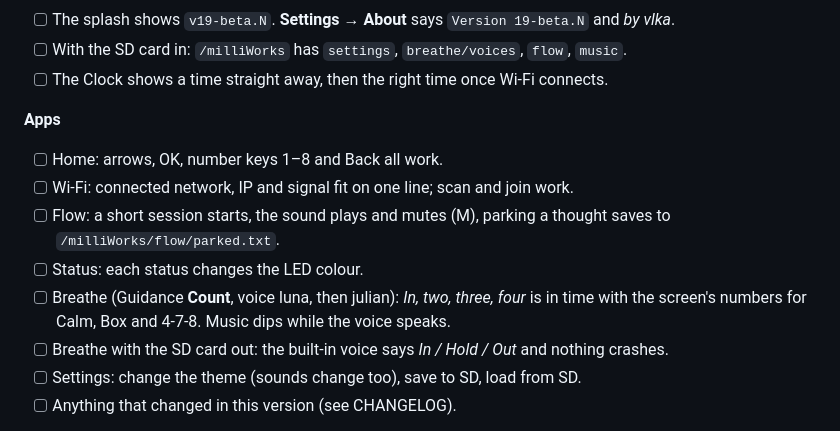
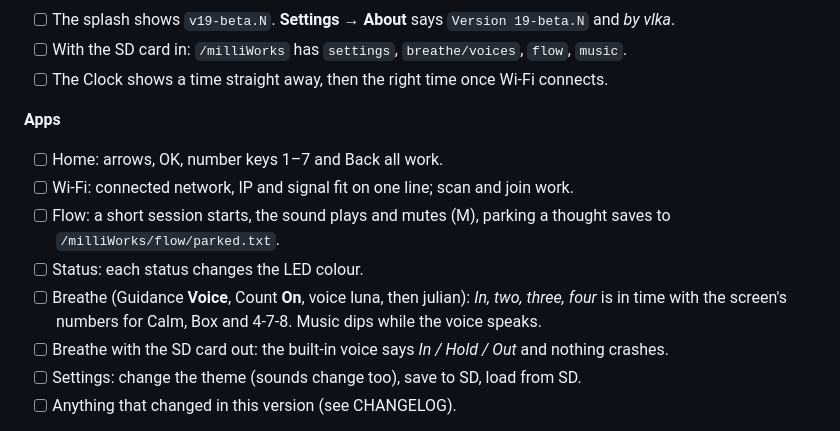
Before and after one commit to vlkadusumilli/milliworks-cardputer-adv, a Markdown page: RELEASING.md, the part around the change. Rendered like a GitHub page.

```diff
--- a/RELEASING.md
+++ b/RELEASING.md
@@ -54,11 +54,11 @@ gives `v19-beta.2`).
 - [ ] The Clock shows a time straight away, then the right time once Wi-Fi connects.
 
 **Apps**
-- [ ] Home: arrows, OK, number keys 1–8 and Back all work.
+- [ ] Home: arrows, OK, number keys 1–7 and Back all work.
 - [ ] Wi-Fi: connected network, IP and signal fit on one line; scan and join work.
 - [ ] Flow: a short session starts, the sound plays and mutes (M), parking a thought saves to `/milliWorks/flow/parked.txt`.
 - [ ] Status: each status changes the LED colour.
-- [ ] Breathe (Guidance **Count**, voice luna, then julian): *In, two, three, four* is in time with the screen's numbers for Calm, Box and 4-7-8. Music dips while the voice speaks.
+- [ ] Breathe (Guidance **Voice**, Count **On**, voice luna, then julian): *In, two, three, four* is in time with the screen's numbers for Calm, Box and 4-7-8. Music dips while the voice speaks.
 - [ ] Breathe with the SD card out: the built-in voice says *In / Hold / Out* and nothing crashes.
 - [ ] Settings: change the theme (sounds change too), save to SD, load from SD.
 - [ ] Anything that changed in this version (see CHANGELOG).
```
Also changed, not shown: CHANGELOG.md (+2 -0 lines), README.md (+5 -5 lines), docs/screenshots/breathe.png, docs/screenshots/home.png, 3 other files.
